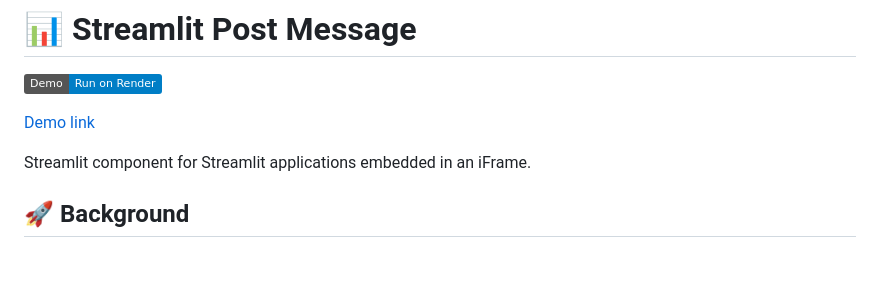
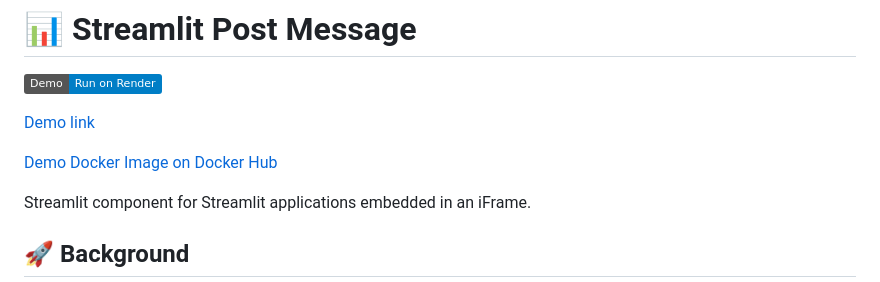
Before and after one commit to GitMarco27/streamlit_post_message, a Markdown page: README.md, the part around the change. Rendered like a GitHub page; badges without logos; blank space fills up the shorter version.

Commit message:
📈 Updating README.md

```diff
--- a/README.md
+++ b/README.md
@@ -3,6 +3,8 @@
 ![Static Badge](https://img.shields.io/badge/Demo-Run_on_Render-blue?logo=render&link=https%3A%2F%2Fstreamlit-post-message.onrender.com%2F)
 
 [Demo link](https://streamlit-post-message.onrender.com/)
+
+[Demo Docker Image on Docker Hub](https://hub.docker.com/repository/docker/marcosanguineti/streamlit_post_message/general)
 
 Streamlit component for Streamlit applications embedded in an iFrame.
 
```
